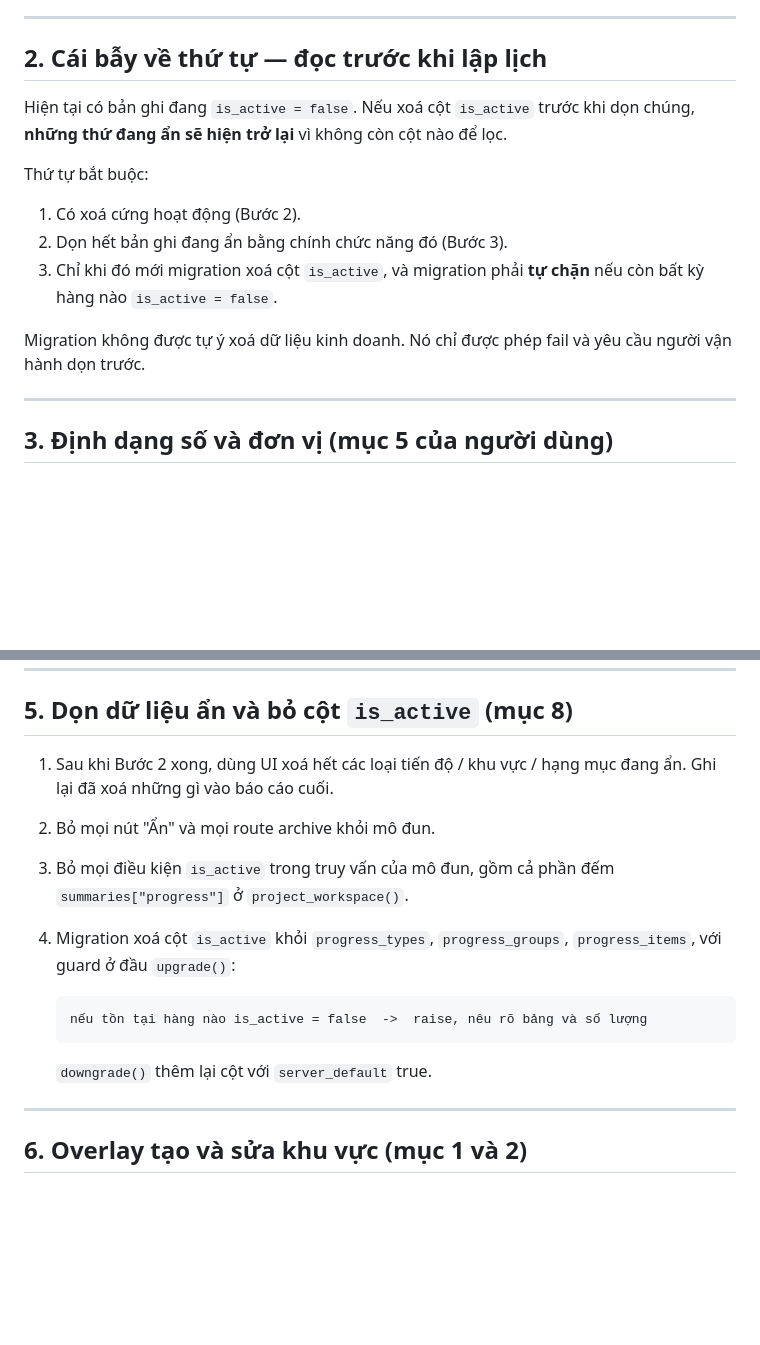
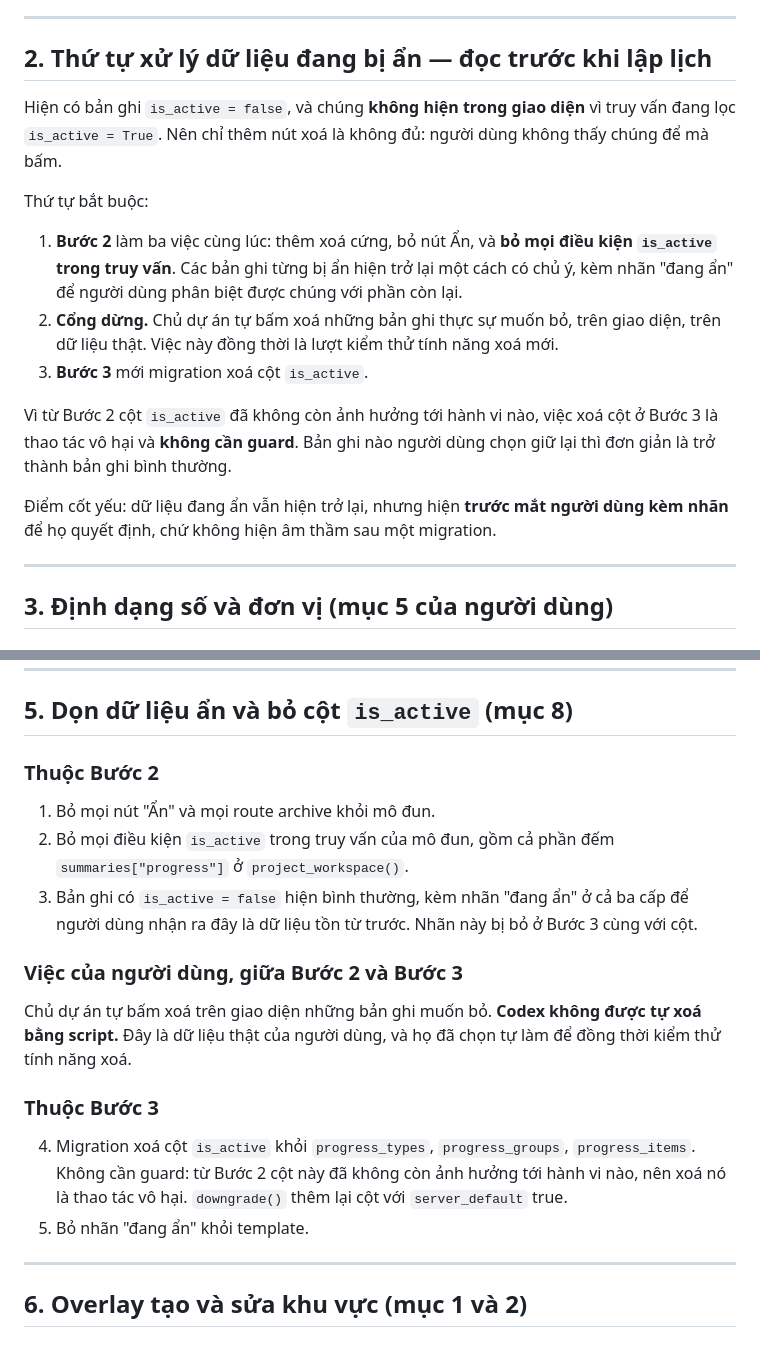
Before and after one commit to XXMISSILEXX/starxtech, a Markdown page: docs/Phase12_Progress_Construction_And_Beyond/PHASE12_1_UX_AND_HARD_DELETE.md, 2 parts joined by grey strips. Drawn GitHub-style; blank space fills up the shorter version.

Commit message:
docs(phase12.1): spec overlay UX, decimal precision and hard delete

````diff
--- a/docs/Phase12_Progress_Construction_And_Beyond/PHASE12_1_UX_AND_HARD_DELETE.md
+++ b/docs/Phase12_Progress_Construction_And_Beyond/PHASE12_1_UX_AND_HARD_DELETE.md
@@ -53,20 +53,27 @@ Quyết định kỹ thuật đi kèm (không cần hỏi lại):
 
 ---
 
-## 2. Cái bẫy về thứ tự — đọc trước khi lập lịch
+## 2. Thứ tự xử lý dữ liệu đang bị ẩn — đọc trước khi lập lịch
 
-Hiện tại có bản ghi đang `is_active = false`. Nếu xoá cột `is_active` trước khi dọn
-chúng, **những thứ đang ẩn sẽ hiện trở lại** vì không còn cột nào để lọc.
+Hiện có bản ghi `is_active = false`, và chúng **không hiện trong giao diện** vì truy
+vấn đang lọc `is_active = True`. Nên chỉ thêm nút xoá là không đủ: người dùng không
+thấy chúng để mà bấm.
 
 Thứ tự bắt buộc:
 
-1. Có xoá cứng hoạt động (Bước 2).
-2. Dọn hết bản ghi đang ẩn bằng chính chức năng đó (Bước 3).
-3. Chỉ khi đó mới migration xoá cột `is_active`, và migration phải **tự chặn** nếu
-   còn bất kỳ hàng nào `is_active = false`.
+1. **Bước 2** làm ba việc cùng lúc: thêm xoá cứng, bỏ nút Ẩn, và **bỏ mọi điều kiện
+   `is_active` trong truy vấn**. Các bản ghi từng bị ẩn hiện trở lại một cách có chủ
+   ý, kèm nhãn "đang ẩn" để người dùng phân biệt được chúng với phần còn lại.
+2. **Cổng dừng.** Chủ dự án tự bấm xoá những bản ghi thực sự muốn bỏ, trên giao diện,
+   trên dữ liệu thật. Việc này đồng thời là lượt kiểm thử tính năng xoá mới.
+3. **Bước 3** mới migration xoá cột `is_active`.
 
-Migration không được tự ý xoá dữ liệu kinh doanh. Nó chỉ được phép fail và yêu cầu
-người vận hành dọn trước.
+Vì từ Bước 2 cột `is_active` đã không còn ảnh hưởng tới hành vi nào, việc xoá cột ở
+Bước 3 là thao tác vô hại và **không cần guard**. Bản ghi nào người dùng chọn giữ
+lại thì đơn giản là trở thành bản ghi bình thường.
+
+Điểm cốt yếu: dữ liệu đang ẩn vẫn hiện trở lại, nhưng hiện **trước mắt người dùng
+kèm nhãn** để họ quyết định, chứ không hiện âm thầm sau một migration.
 
 ---
 
@@ -155,19 +162,28 @@ lẻ giữ nguyên quy tắc hiện tại theo chủ sở hữu.
 
 ## 5. Dọn dữ liệu ẩn và bỏ cột `is_active` (mục 8)
 
-1. Sau khi Bước 2 xong, dùng UI xoá hết các loại tiến độ / khu vực / hạng mục đang
-   ẩn. Ghi lại đã xoá những gì vào báo cáo cuối.
-2. Bỏ mọi nút "Ẩn" và mọi route archive khỏi mô đun.
-3. Bỏ mọi điều kiện `is_active` trong truy vấn của mô đun, gồm cả phần đếm
+### Thuộc Bước 2
+
+1. Bỏ mọi nút "Ẩn" và mọi route archive khỏi mô đun.
+2. Bỏ mọi điều kiện `is_active` trong truy vấn của mô đun, gồm cả phần đếm
    `summaries["progress"]` ở `project_workspace()`.
+3. Bản ghi có `is_active = false` hiện bình thường, kèm nhãn "đang ẩn" ở cả ba cấp
+   để người dùng nhận ra đây là dữ liệu tồn từ trước. Nhãn này bị bỏ ở Bước 3 cùng
+   với cột.
+
+### Việc của người dùng, giữa Bước 2 và Bước 3
+
+Chủ dự án tự bấm xoá trên giao diện những bản ghi muốn bỏ. **Codex không được tự
+xoá bằng script.** Đây là dữ liệu thật của người dùng, và họ đã chọn tự làm để đồng
+thời kiểm thử tính năng xoá.
+
+### Thuộc Bước 3
+
 4. Migration xoá cột `is_active` khỏi `progress_types`, `progress_groups`,
-   `progress_items`, với guard ở đầu `upgrade()`:
-
-   ```
-   nếu tồn tại hàng nào is_active = false  ->  raise, nêu rõ bảng và số lượng
-   ```
-
+   `progress_items`. Không cần guard: từ Bước 2 cột này đã không còn ảnh hưởng tới
+   hành vi nào, nên xoá nó là thao tác vô hại.
    `downgrade()` thêm lại cột với `server_default` true.
+5. Bỏ nhãn "đang ẩn" khỏi template.
 
 ---
 
````
Also changed, not shown: other parts of docs/Phase12_Progress_Construction_And_Beyond/PHASE12_1_UX_AND_HARD_DELETE.md (+9 -4 lines).
